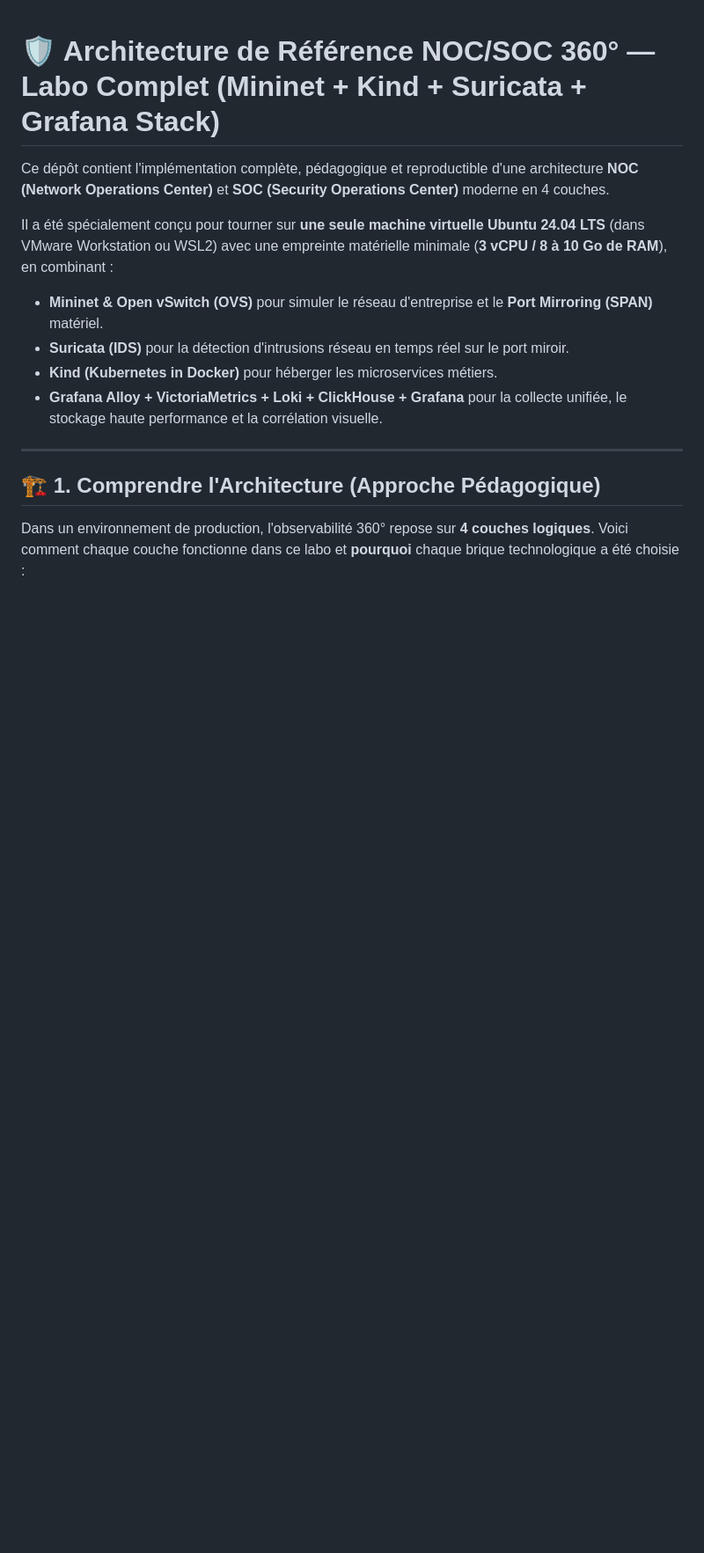
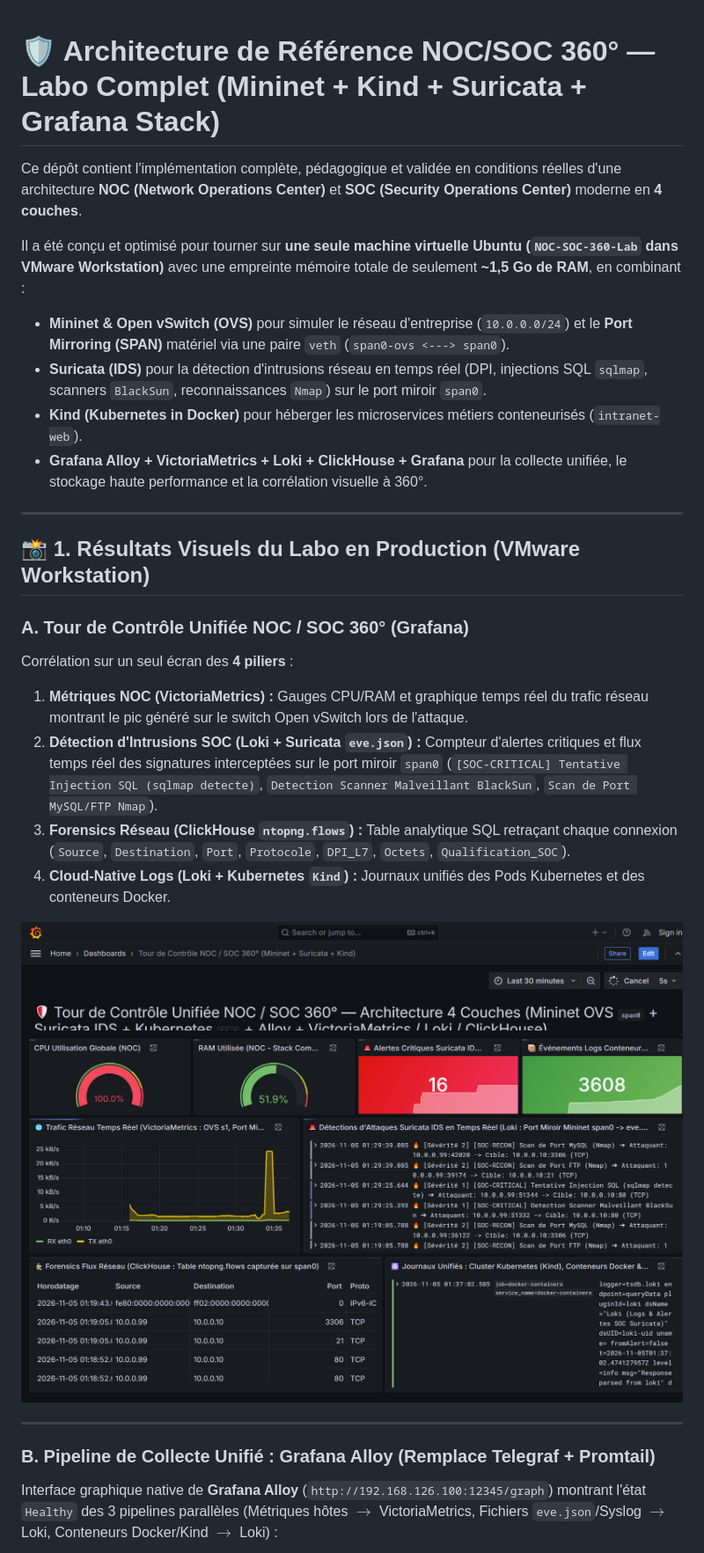
Before and after one commit to eMb0811/architecture-noc-soc-360-lab, a Markdown page: README.md, the part around one of its changes. Shown at 88% size. Rendered like a GitHub page; pictures changed too: docs/screenshots/01-grafana-noc-soc-dashboard.png (added); blank space fills up the shorter version.

```diff
--- a/README.md
+++ b/README.md
@@ -1,15 +1,28 @@
 # 🛡️ Architecture de Référence NOC/SOC 360° — Labo Complet (Mininet + Kind + Suricata + Grafana Stack)
 
-Ce dépôt contient l'implémentation complète, pédagogique et reproductible d'une architecture **NOC (Network Operations Center)** et **SOC (Security Operations Center)** moderne en 4 couches.
+Ce dépôt contient l'implémentation complète, pédagogique et validée en conditions réelles d'une architecture **NOC (Network Operations Center)** et **SOC (Security Operations Center)** moderne en **4 couches**.
 
-Il a été spécialement conçu pour tourner sur **une seule machine virtuelle Ubuntu 24.04 LTS** (dans VMware Workstation ou WSL2) avec une empreinte matérielle minimale (**3 vCPU / 8 à 10 Go de RAM**), en combinant :
-* **Mininet & Open vSwitch (OVS)** pour simuler le réseau d'entreprise et le **Port Mirroring (SPAN)** matériel.
-* **Suricata (IDS)** pour la détection d'intrusions réseau en temps réel sur le port miroir.
-* **Kind (Kubernetes in Docker)** pour héberger les microservices métiers.
-* **Grafana Alloy + VictoriaMetrics + Loki + ClickHouse + Grafana** pour la collecte unifiée, le stockage haute performance et la corrélation visuelle.
+Il a été conçu et optimisé pour tourner sur **une seule machine virtuelle Ubuntu (`NOC-SOC-360-Lab` dans VMware Workstation)** avec une empreinte mémoire totale de seulement **~1,5 Go de RAM**, en combinant :
+* **Mininet & Open vSwitch (OVS)** pour simuler le réseau d'entreprise (`10.0.0.0/24`) et le **Port Mirroring (SPAN)** matériel via une paire `veth` (`span0-ovs <---> span0`).
+* **Suricata (IDS)** pour la détection d'intrusions réseau en temps réel (DPI, injections SQL `sqlmap`, scanners `BlackSun`, reconnaissances `Nmap`) sur le port miroir `span0`.
+* **Kind (Kubernetes in Docker)** pour héberger les microservices métiers conteneurisés (`intranet-web`).
+* **Grafana Alloy + VictoriaMetrics + Loki + ClickHouse + Grafana** pour la collecte unifiée, le stockage haute performance et la corrélation visuelle à 360°.
 
 ---
 
-## 🏗️ 1. Comprendre l'Architecture (Approche Pédagogique)
+## 📸 1. Résultats Visuels du Labo en Production (VMware Workstation)
 
-Dans un environnement de production, l'observabilité 360° repose sur **4 couches logiques**. Voici comment chaque couche fonctionne dans ce labo et **pourquoi** chaque brique technologique a été choisie :
+### A. Tour de Contrôle Unifiée NOC / SOC 360° (Grafana)
+Corrélation sur un seul écran des **4 piliers** :
+1. **Métriques NOC (VictoriaMetrics) :** Gauges CPU/RAM et graphique temps réel du trafic réseau montrant le pic généré sur le switch Open vSwitch lors de l'attaque.
+2. **Détection d'Intrusions SOC (Loki + Suricata `eve.json`) :** Compteur d'alertes critiques et flux temps réel des signatures interceptées sur le port miroir `span0` (`[SOC-CRITICAL] Tentative Injection SQL (sqlmap detecte)`, `Detection Scanner Malveillant BlackSun`, `Scan de Port MySQL/FTP Nmap`).
+3. **Forensics Réseau (ClickHouse `ntopng.flows`) :** Table analytique SQL retraçant chaque connexion (`Source`, `Destination`, `Port`, `Protocole`, `DPI_L7`, `Octets`, `Qualification_SOC`).
+4. **Cloud-Native Logs (Loki + Kubernetes `Kind`) :** Journaux unifiés des Pods Kubernetes et des conteneurs Docker.
+
+![Tour de Contrôle Unifiée NOC / SOC 360°](docs/screenshots/01-grafana-noc-soc-dashboard.png)
+
+---
+
+### B. Pipeline de Collecte Unifié : Grafana Alloy (Remplace Telegraf + Promtail)
+Interface graphique native de **Grafana Alloy** (`http://192.168.126.100:12345/graph`) montrant l'état `Healthy` des 3 pipelines parallèles (Métriques hôtes $\rightarrow$ VictoriaMetrics, Fichiers `eve.json`/Syslog $\rightarrow$ Loki, Conteneurs Docker/Kind $\rightarrow$ Loki) :
+
```
Also changed, not shown: other parts of README.md (+60 -65 lines), docs/screenshots/02-grafana-alloy-pipeline.png (added), docs/screenshots/03-victoriametrics-vmui.png (added), docs/screenshots/04-grafana-datasources.png (added), 7 other files.
